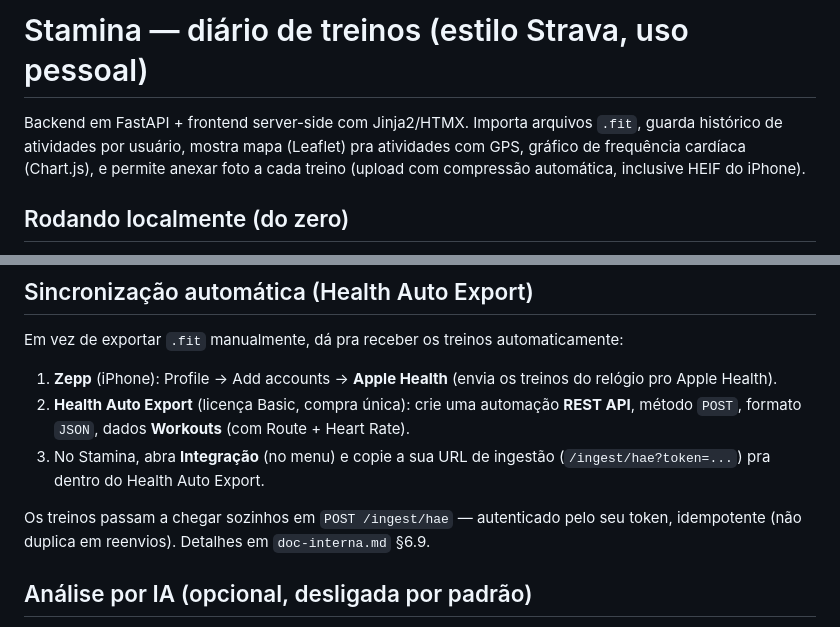
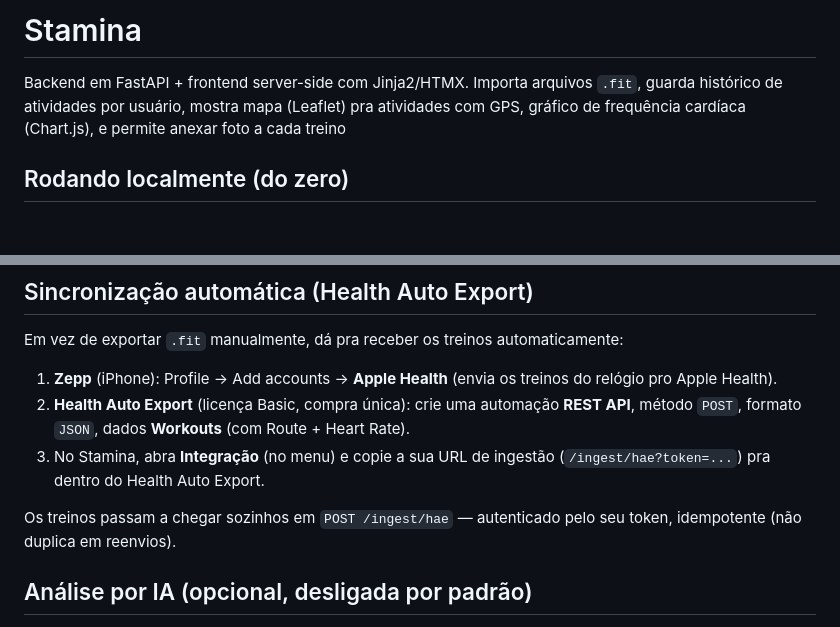
Before and after one commit to guisithos/stamina, a Markdown page: README.md, 2 parts joined by grey strips. Drawn GitHub-style; blank space fills up the shorter version.

```diff
--- a/README.md
+++ b/README.md
@@ -1,6 +1,6 @@
-# Stamina — diário de treinos (estilo Strava, uso pessoal)
+# Stamina
 
-Backend em FastAPI + frontend server-side com Jinja2/HTMX. Importa arquivos `.fit`, guarda histórico de atividades por usuário, mostra mapa (Leaflet) pra atividades com GPS, gráfico de frequência cardíaca (Chart.js), e permite anexar foto a cada treino (upload com compressão automática, inclusive HEIF do iPhone).
+Backend em FastAPI + frontend server-side com Jinja2/HTMX. Importa arquivos `.fit`, guarda histórico de atividades por usuário, mostra mapa (Leaflet) pra atividades com GPS, gráfico de frequência cardíaca (Chart.js), e permite anexar foto a cada treino
 
 ## Rodando localmente (do zero)
 
@@ -98,7 +98,7 @@ Em vez de exportar `.fit` manualmente, dá pra receber os treinos automaticament
    (`/ingest/hae?token=...`) pra dentro do Health Auto Export.
 
 Os treinos passam a chegar sozinhos em `POST /ingest/hae` — autenticado pelo seu token,
-idempotente (não duplica em reenvios). Detalhes em `doc-interna.md` §6.9.
+idempotente (não duplica em reenvios).
 
 ## Análise por IA (opcional, desligada por padrão)
 
```
